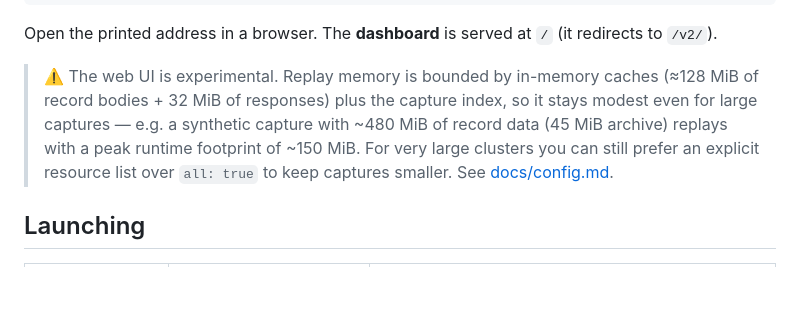
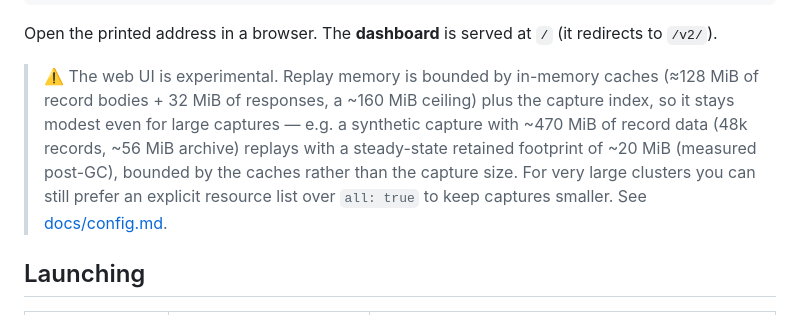
Before and after one commit to phenixblue/k8shark, a Markdown page: docs/web-ui.md, the part around the change. Rendered like a GitHub page; blank space fills up the shorter version.

Commit message:
docs: correct web UI memory wording to match the benchmark
The memory benchmark logs a post-GC, steady-state retained footprint, not
an instantaneous peak. Calling ~150 MiB a "peak runtime footprint" was
misleading — that number was the ~160 MiB cache ceiling, not a measurement.
TestLargeCaptureMemory on a ~470 MiB / 48k-record capture retains ~20 MiB
post-GC. Align README and docs/web-ui.md with what is actually measured.

Co-Authored-By: Claude Opus 4.8 <noreply@anthropic.com>

```diff
--- a/docs/web-ui.md
+++ b/docs/web-ui.md
@@ -23,10 +23,11 @@ Open this URL in your browser. Press Ctrl+C to stop.
 Open the printed address in a browser. The **dashboard** is served at `/` (it redirects to `/v2/`).
 
 > ⚠️ The web UI is experimental. Replay memory is bounded by in-memory caches (≈128 MiB of record
-> bodies + 32 MiB of responses) plus the capture index, so it stays modest even for large captures —
-> e.g. a synthetic capture with ~480 MiB of record data (45 MiB archive) replays with a peak runtime
-> footprint of ~150 MiB. For very large clusters you can still prefer an explicit resource list over
-> `all: true` to keep captures smaller. See [docs/config.md](config.md).
+> bodies + 32 MiB of responses, a ~160 MiB ceiling) plus the capture index, so it stays modest even
+> for large captures — e.g. a synthetic capture with ~470 MiB of record data (48k records, ~56 MiB
+> archive) replays with a steady-state retained footprint of ~20 MiB (measured post-GC), bounded by
+> the caches rather than the capture size. For very large clusters you can still prefer an explicit
+> resource list over `all: true` to keep captures smaller. See [docs/config.md](config.md).
 
 ## Launching
 
```
Also changed, not shown: README.md (+1 -1 lines).
